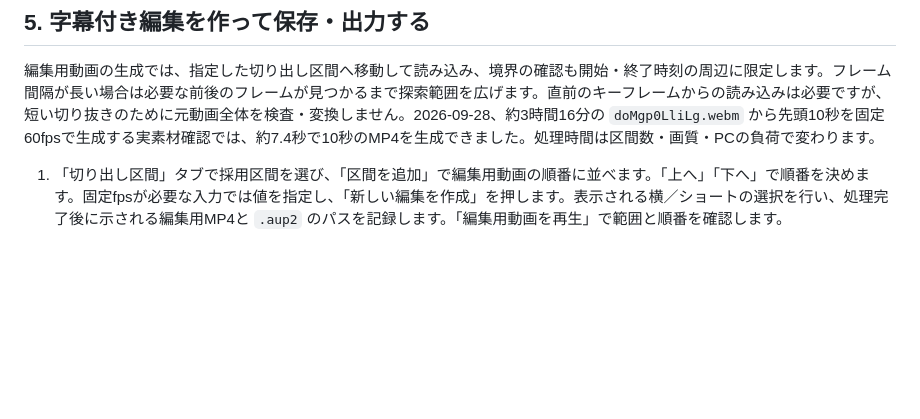
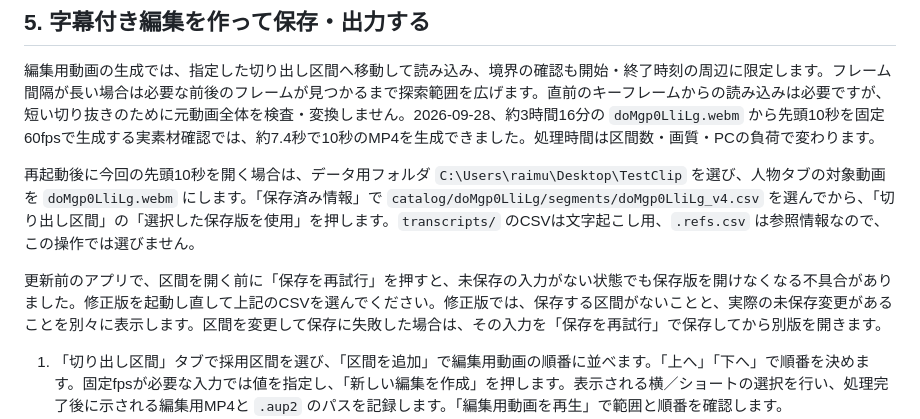
Before and after one commit to ypIwasaki/ClipChannelAPP, a Markdown page: docs/issue18-gui-verification.md, the part around the change. GitHub-like rendering; blank space fills up the shorter version.

Commit message:
Document reopening saved segments after restart

```diff
--- a/docs/issue18-gui-verification.md
+++ b/docs/issue18-gui-verification.md
@@ -68,6 +68,10 @@
 
 編集用動画の生成では、指定した切り出し区間へ移動して読み込み、境界の確認も開始・終了時刻の周辺に限定します。フレーム間隔が長い場合は必要な前後のフレームが見つかるまで探索範囲を広げます。直前のキーフレームからの読み込みは必要ですが、短い切り抜きのために元動画全体を検査・変換しません。2026-09-28、約3時間16分の `doMgp0LliLg.webm` から先頭10秒を固定60fpsで生成する実素材確認では、約7.4秒で10秒のMP4を生成できました。処理時間は区間数・画質・PCの負荷で変わります。
 
+再起動後に今回の先頭10秒を開く場合は、データ用フォルダ `C:\Users\raimu\Desktop\TestClip` を選び、人物タブの対象動画を `doMgp0LliLg.webm` にします。「保存済み情報」で `catalog/doMgp0LliLg/segments/doMgp0LliLg_v4.csv` を選んでから、「切り出し区間」の「選択した保存版を使用」を押します。`transcripts/` のCSVは文字起こし用、`.refs.csv` は参照情報なので、この操作では選びません。
+
+更新前のアプリで、区間を開く前に「保存を再試行」を押すと、未保存の入力がない状態でも保存版を開けなくなる不具合がありました。修正版を起動し直して上記のCSVを選んでください。修正版では、保存する区間がないことと、実際の未保存変更があることを別々に表示します。区間を変更して保存に失敗した場合は、その入力を「保存を再試行」で保存してから別版を開きます。
+
 1. 「切り出し区間」タブで採用区間を選び、「区間を追加」で編集用動画の順番に並べます。「上へ」「下へ」で順番を決めます。固定fpsが必要な入力では値を指定し、「新しい編集を作成」を押します。表示される横／ショートの選択を行い、処理完了後に示される編集用MP4と `.aup2` のパスを記録します。「編集用動画を再生」で範囲と順番を確認します。
 2. 「保存・書き出し」タブの「プロジェクトの保存フォルダを開く」から、今回の編集フォルダの `.aup2` をAviUtl2で開きます。元動画の別編集や古い `.aup2` を開かないよう、表示パスを確認します。
 3. 保存済み情報から、**同じ元動画の修正済み文字起こしCSV**を選び、「切り出し区間」タブの「字幕をAviUtl2へ追加」を押します。直接追加できない場合は、表示された `.ccsub` をAviUtl2の「ClipChannel → 字幕を追加」から選びます。字幕が編集可能なオブジェクトとして入り、本文・件数・表示位置・時刻が編集用動画に合うことを確認します。
```
